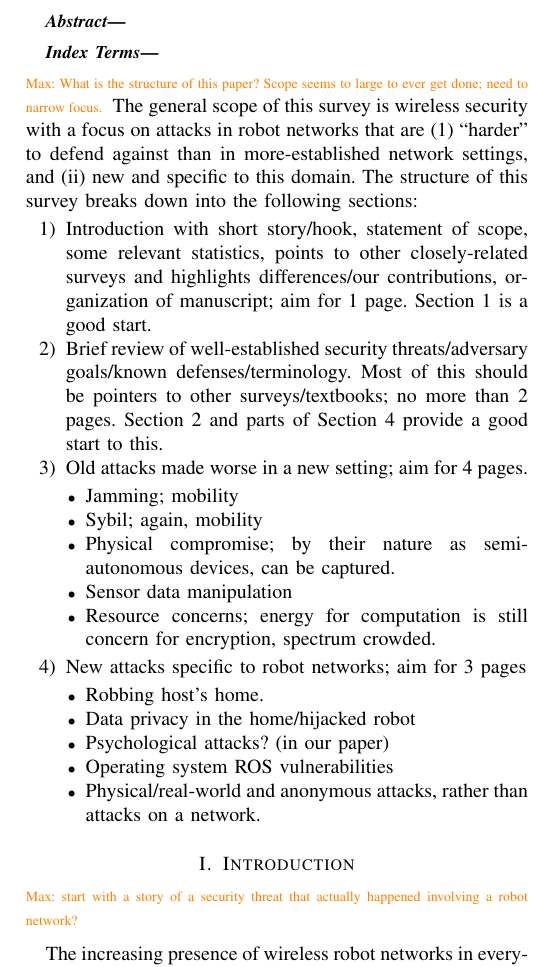
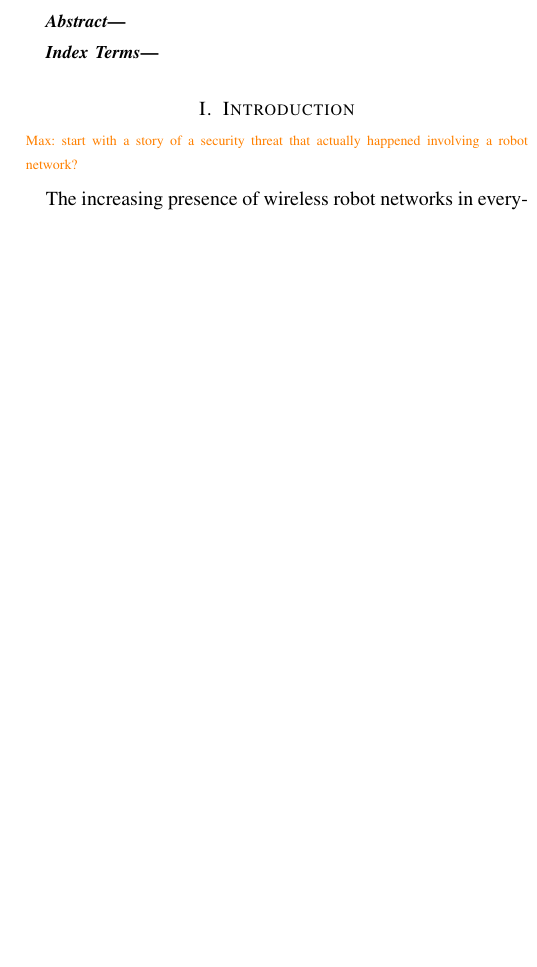
Before and after one commit to nas244/Distributed_latex, a LaTeX paper (root.tex, which reads introduction.tex): part of one column of page 1 of 8, cut so that both start at the same text, the shorter picture padded with empty space. Compiled offline with pdfLaTeX.

Commit message:
Fuck the items at the beginning

```diff
--- a/introduction.tex
+++ b/introduction.tex
@@ -2,33 +2,33 @@
 
 %Gil_2017 Introduction for data on wireless communication usage to enable awide range of tasks and applications: coverage, disaster management, and concensus.
 
-\maxwell{What is the structure of this paper? Scope seems to large to ever get done; need to narrow focus.}
-The general scope of this survey is wireless security with a focus on attacks in robot networks that are (1)  ``harder'' to defend against than in more-established network settings, and (ii) new and specific to this domain.  The structure of this survey breaks down into the following sections:
-\begin{enumerate}
+%\maxwell{What is the structure of this paper? Scope seems to large to ever get done; need to narrow focus.}
+%The general scope of this survey is wireless security with a focus on attacks in robot networks that are (1)  ``harder'' to defend against than in more-established network settings, and (ii) new and specific to this domain.  The structure of this survey breaks down into the following sections:
+%\begin{enumerate}
 
-\item Introduction with short story/hook, statement of scope, some relevant statistics, points to other closely-related surveys and highlights differences/our contributions, organization of manuscript; aim for 1 page. Section 1 is a good start.
+%\item Introduction with short story/hook, statement of scope, some relevant statistics, points to other closely-related surveys and highlights differences/our contributions, organization of manuscript; aim for 1 page. Section 1 is a good start.
 
-\item Brief review of well-established security threats/adversary goals/known defenses/terminology. Most of this should be pointers to other surveys/textbooks; no more than 2 pages. Section 2 and parts of Section 4 provide a good start to this.
+%\item Brief review of well-established security threats/adversary goals/known defenses/terminology. Most of this should be pointers to other surveys/textbooks; no more than 2 pages. Section 2 and parts of Section 4 provide a good start to this.
 
-\item Old attacks made worse in a new setting; aim for 4 pages.
-\begin{itemize}
-\item Jamming; mobility
-\item Sybil; again, mobility
-\item Physical compromise; by their nature as semi-autonomous devices, can be captured.
-\item Sensor data manipulation
-\item Resource concerns; energy for computation is still concern for encryption, spectrum crowded.
-\end{itemize}
+%\item Old attacks made worse in a new setting; aim for 4 pages.
+%\begin{itemize}
+%\item Jamming; mobility
+%\item Sybil; again, mobility
+%\item Physical compromise; by their nature as semi-autonomous devices, can be captured.
+%\item Sensor data manipulation
+%\item Resource concerns; energy for computation is still concern for encryption, spectrum crowded.
+%\end{itemize}
 
-\item New attacks specific to robot networks; aim for 3 pages
-\begin{itemize}
-\item Robbing host's home.
-\item Data privacy in the home/hijacked robot
-\item Psychological attacks? (in our paper)
-\item Operating system ROS vulnerabilities
-\item Physical/real-world and anonymous attacks, rather than attacks on a network.
-\end{itemize}
+%\item New attacks specific to robot networks; aim for 3 pages
+%\begin{itemize}
+%\item Robbing host's home.
+%\item Data privacy in the home/hijacked robot
+%\item Psychological attacks? (in our paper)
+%\item Operating system ROS vulnerabilities
+%\item Physical/real-world and anonymous attacks, rather than attacks on a network.
+%\end{itemize}
 
-\end{enumerate}
+%\end{enumerate}
 
 
 
```
Also changed, not shown: root.pdf, 1 other file.
